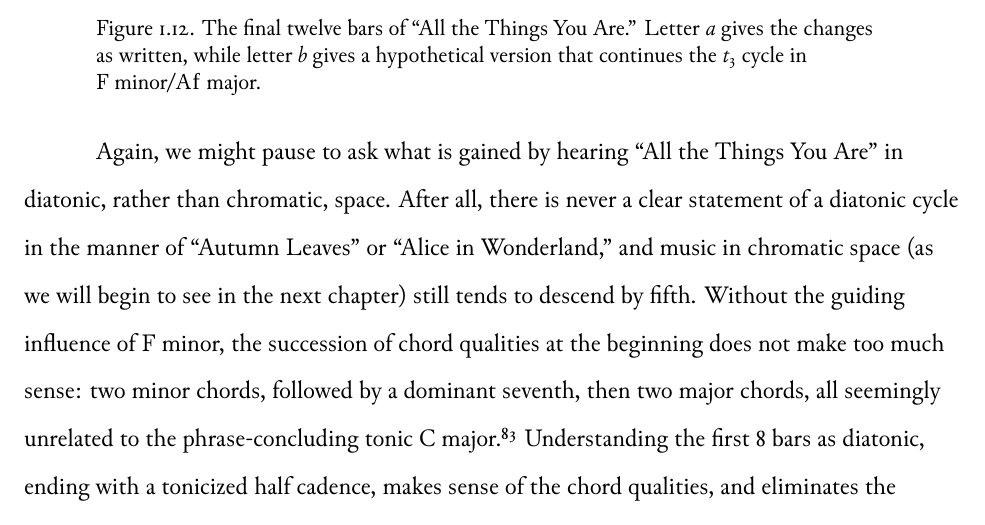
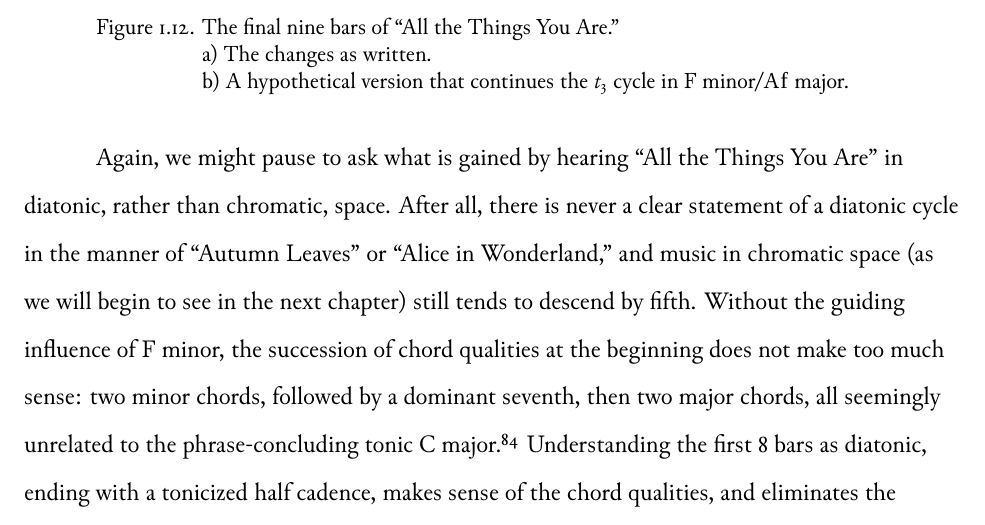
Before and after one commit to mmcclimon/dissertation, a LaTeX thesis (diss.tex, which reads ch1.tex, mjmdiss.sty): part of page 35 of 38, cut so that both start at the same text. Compiled offline with XeLaTeX; a missing font is replaced by an installed copy or a similar font.

Commit message:
Examples for "All the Things You Are."

```diff
--- a/ch1.tex
+++ b/ch1.tex
@@ -1009,11 +1009,13 @@ chain of $t_3$s would have ended, had it continued (see Figure
 with a \tfo\ in the key of \Aflat.
 
 \figBeg[htbp]
-  \centerGraphic{eps/xxx.pdf}
-  \caption[Two versions of “All the Things You Are,” final twelve bars.]{The
-  final twelve bars of “All the Things You Are.” Letter \emph{a} gives the
-  changes as written, while letter \emph{b} gives a hypothetical version that
-  continues the $t_3$ cycle in \mbox{F minor/}\Aflat\ major.}
+  \centerGraphic{eps/ch1/all-things-last-a.pdf}
+  \captionsetup{format=hang}
+  \caption[Two versions of “All the Things You Are,” final nine bars.]{The
+  final nine bars of “All the Things You Are.” \\
+  a\rightparen\ The changes as written. \\
+  b\rightparen\ A hypothetical version that continues the $t_3$ cycle in \mbox{F
+    minor/}\Aflat\ major.}
   \label{ds:all-things-last-a}
 \figEnd
 
--- a/mjmdiss.sty
+++ b/mjmdiss.sty
@@ -191,6 +191,7 @@
 \newcommand{\slideS}{\textsc{slide}\textsuperscript{7}}
 \newcommand{\tsub}{\textsubscript}
 \newcommand{\tsup}{\textsuperscript}
+\newcommand{\rightparen}{)}
 
 
 % math shortcuts
```
Also changed, not shown: ch1-notes.tex (+7 -0 lines), ch1.tex (4 more changed lines).
